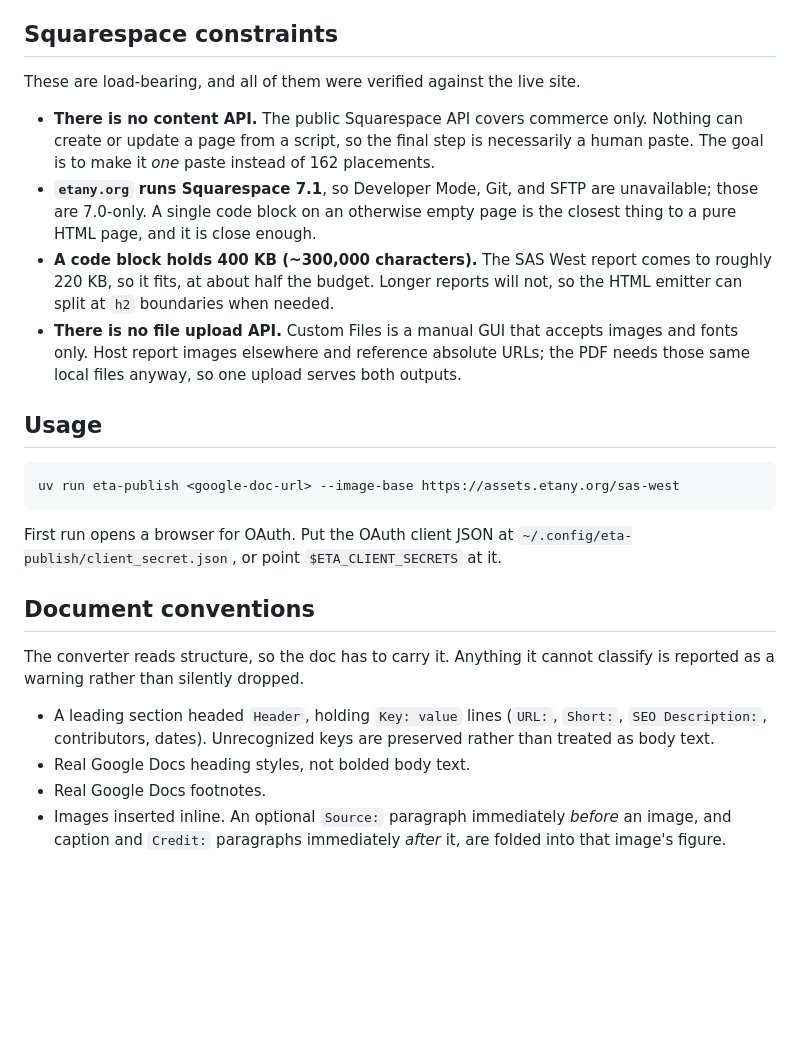
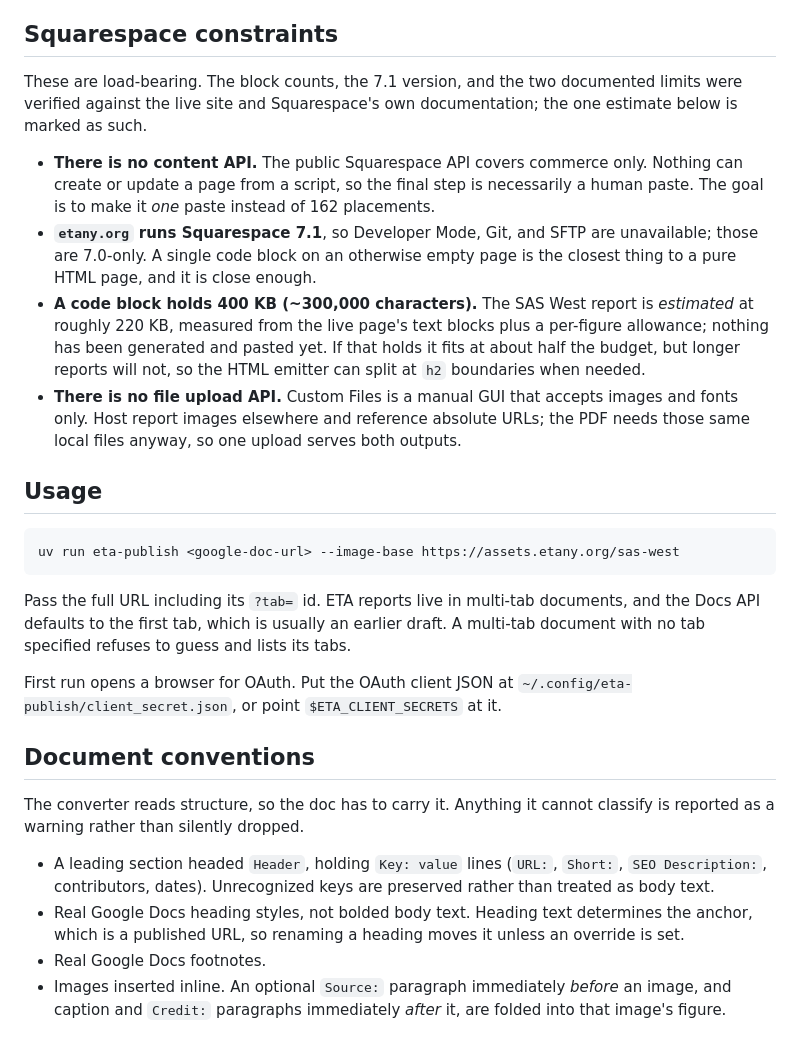
Before and after one commit to kkysen/eta-publish, a Markdown page: README.md, the part around the change. GitHub-like rendering; blank space fills up the shorter version.

Commit message:
Mark the code block size figure as an estimate
The ~220 KB for SAS West was derived from the live page's text blocks
plus a per-figure allowance.
Nothing has been generated or pasted yet,
so calling it verified alongside the genuinely verified numbers
overstated it.
It is the figure the one-paste claim rests on,
in a public repository, so it should say what it is.

Also documents the tab requirement in usage,
and notes that heading text determines a published URL.

Co-authored-by: Claude Opus 5 <noreply@anthropic.com>

````diff
--- a/README.md
+++ b/README.md
@@ -101,7 +101,9 @@ and should be its own commit.
 
 ## Squarespace constraints
 
-These are load-bearing, and all of them were verified against the live site.
+These are load-bearing. The block counts, the 7.1 version, and the two
+documented limits were verified against the live site and Squarespace's
+own documentation; the one estimate below is marked as such.
 
 - **There is no content API.** The public Squarespace API covers commerce only.
   Nothing can create or update a page from a script,
@@ -111,9 +113,11 @@ These are load-bearing, and all of them were verified against the live site.
   are unavailable; those are 7.0-only. A single code block on an otherwise
   empty page is the closest thing to a pure HTML page, and it is close enough.
 - **A code block holds 400 KB (~300,000 characters).**
-  The SAS West report comes to roughly 220 KB, so it fits,
-  at about half the budget. Longer reports will not,
-  so the HTML emitter can split at `h2` boundaries when needed.
+  The SAS West report is *estimated* at roughly 220 KB, measured from the
+  live page's text blocks plus a per-figure allowance; nothing has been
+  generated and pasted yet. If that holds it fits at about half the budget,
+  but longer reports will not, so the HTML emitter can split at `h2`
+  boundaries when needed.
 - **There is no file upload API.** Custom Files is a manual GUI
   that accepts images and fonts only. Host report images elsewhere
   and reference absolute URLs; the PDF needs those same local files anyway,
@@ -124,6 +128,11 @@ These are load-bearing, and all of them were verified against the live site.
 ```sh
 uv run eta-publish <google-doc-url> --image-base https://assets.etany.org/sas-west
 ```
+
+Pass the full URL including its `?tab=` id.
+ETA reports live in multi-tab documents, and the Docs API defaults to the
+first tab, which is usually an earlier draft. A multi-tab document with no
+tab specified refuses to guess and lists its tabs.
 
 First run opens a browser for OAuth.
 Put the OAuth client JSON at `~/.config/eta-publish/client_secret.json`,
@@ -138,6 +147,8 @@ Anything it cannot classify is reported as a warning rather than silently droppe
   (`URL:`, `Short:`, `SEO Description:`, contributors, dates).
   Unrecognized keys are preserved rather than treated as body text.
 - Real Google Docs heading styles, not bolded body text.
+  Heading text determines the anchor, which is a published URL,
+  so renaming a heading moves it unless an override is set.
 - Real Google Docs footnotes.
 - Images inserted inline. An optional `Source:` paragraph immediately
   *before* an image, and caption and `Credit:` paragraphs immediately
````
